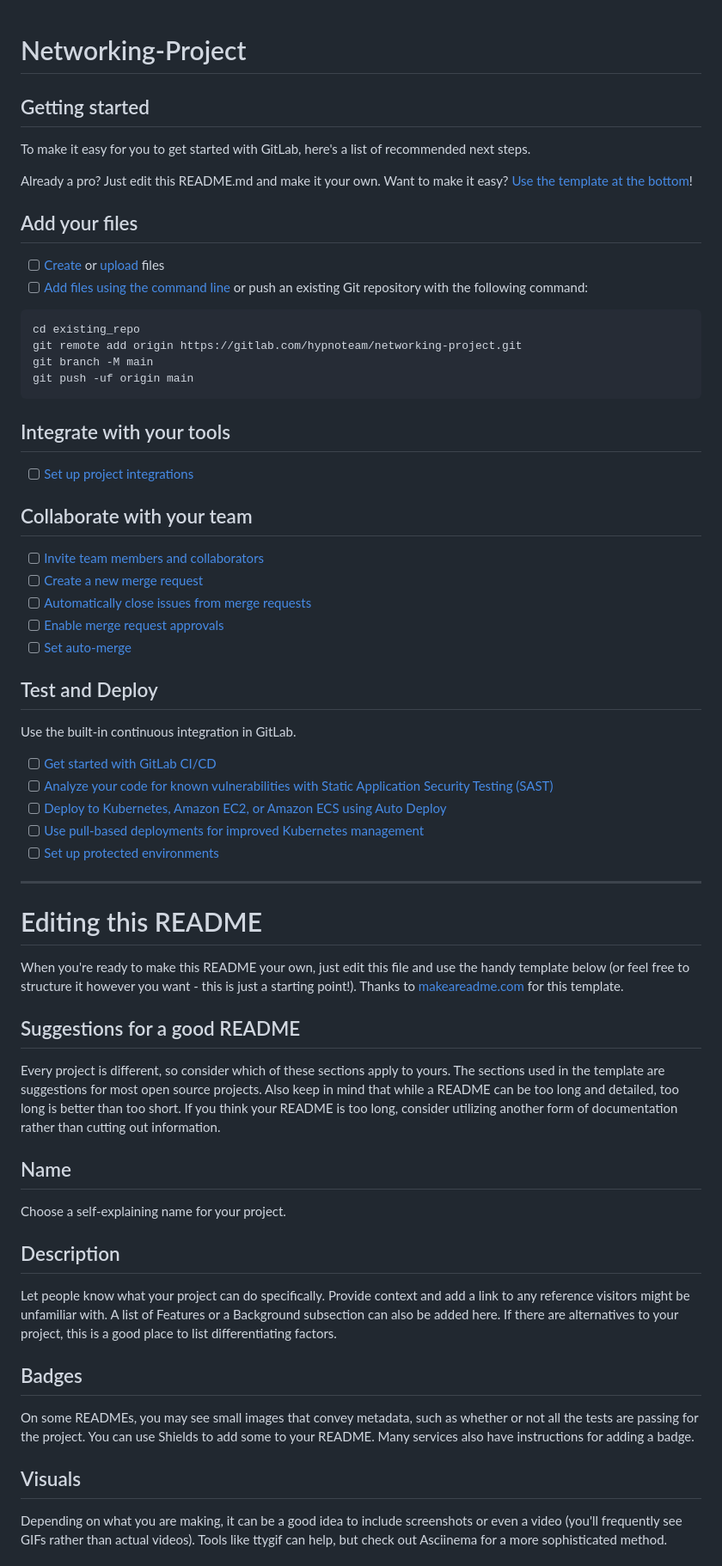
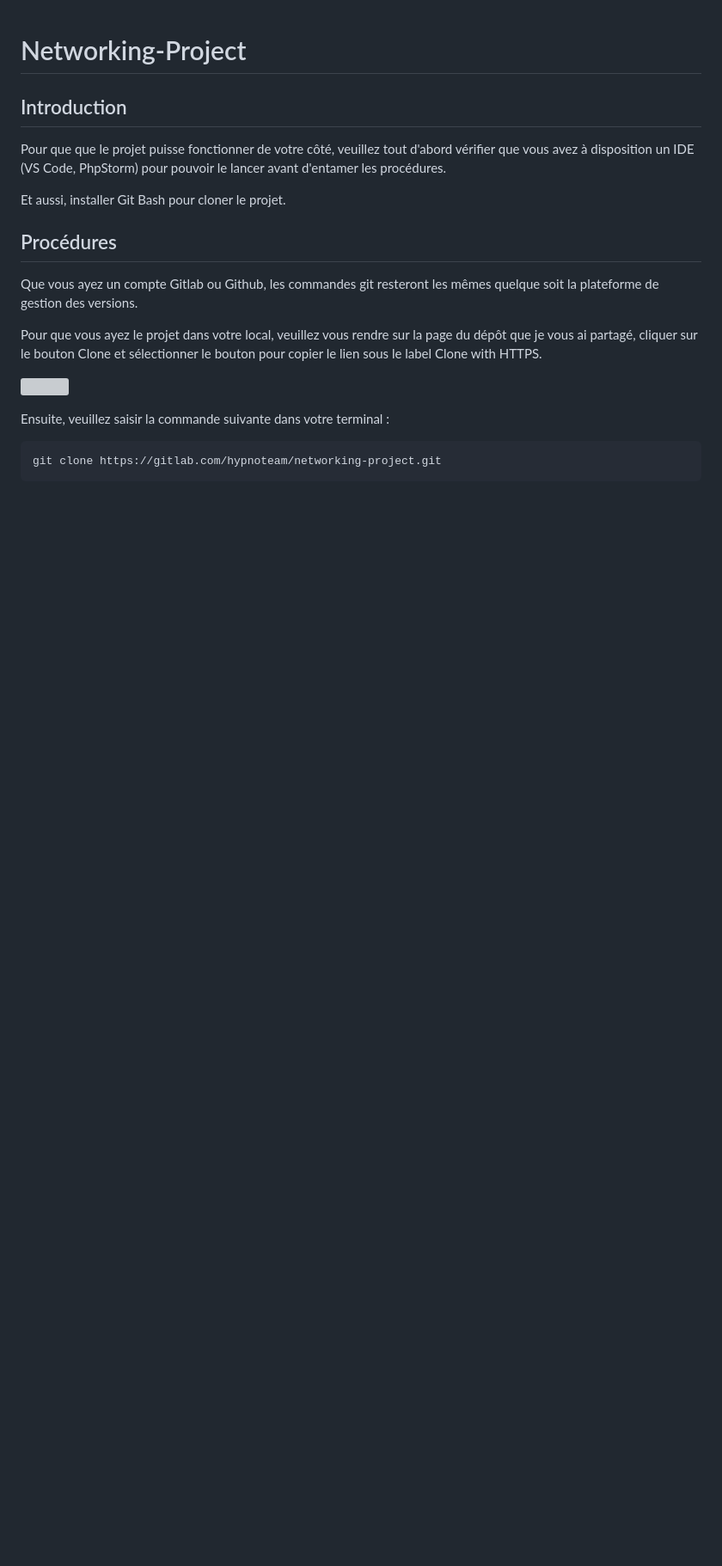
Before and after one commit to MinhNguyenTang/Networking-Dev, a Markdown page: README.md, the part around the change printed below. Shown: that part at 86% size. GitHub-like rendering; blank space fills up the shorter version; grey boxes are pictures that could not be loaded.

Commit message:
Mise à jour du README.md v1.0

````diff
--- a/README.md
+++ b/README.md
@@ -2,65 +2,24 @@
 
 
 
-## Getting started
+## Introduction
 
-To make it easy for you to get started with GitLab, here's a list of recommended next steps.
+Pour que que le projet puisse fonctionner de votre côté, veuillez tout d'abord vérifier que vous avez
+à disposition un IDE (VS Code, PhpStorm) pour pouvoir le lancer avant d'entamer les procédures.
 
-Already a pro? Just edit this README.md and make it your own. Want to make it easy? [Use the template at the bottom](#editing-this-readme)!
+Et aussi, installer Git Bash pour cloner le projet.
 
-## Add your files
+## Procédures
 
-- [ ] [Create](https://docs.gitlab.com/ee/user/project/repository/web_editor.html#create-a-file) or [upload](https://docs.gitlab.com/ee/user/project/repository/web_editor.html#upload-a-file) files
-- [ ] [Add files using the command line](https://docs.gitlab.com/ee/gitlab-basics/add-file.html#add-a-file-using-the-command-line) or push an existing Git repository with the following command:
+Que vous ayez un compte Gitlab ou Github, les commandes git resteront les mêmes quelque soit la plateforme de
+gestion des versions.
+
+Pour que vous ayez le projet dans votre local, veuillez vous rendre sur la page du dépôt que je vous ai partagé, cliquer sur le bouton Clone et sélectionner le bouton pour copier le lien sous le label Clone with HTTPS.
+
+![](assets/img/reporitory.png)
+
+Ensuite, veuillez saisir la commande suivante dans votre terminal :
 
 ```
-cd existing_repo
-git remote add origin https://gitlab.com/hypnoteam/networking-project.git
-git branch -M main
-git push -uf origin main
+git clone https://gitlab.com/hypnoteam/networking-project.git
 ```
-
-## Integrate with your tools
-
-- [ ] [Set up project integrations](https://gitlab.com/hypnoteam/networking-project/-/settings/integrations)
-
-## Collaborate with your team
-
-- [ ] [Invite team members and collaborators](https://docs.gitlab.com/ee/user/project/members/)
-- [ ] [Create a new merge request](https://docs.gitlab.com/ee/user/project/merge_requests/creating_merge_requests.html)
-- [ ] [Automatically close issues from merge requests](https://docs.gitlab.com/ee/user/project/issues/managing_issues.html#closing-issues-automatically)
-- [ ] [Enable merge request approvals](https://docs.gitlab.com/ee/user/project/merge_requests/approvals/)
-- [ ] [Set auto-merge](https://docs.gitlab.com/ee/user/project/merge_requests/merge_when_pipeline_succeeds.html)
-
-## Test and Deploy
-
-Use the built-in continuous integration in GitLab.
-
-- [ ] [Get started with GitLab CI/CD](https://docs.gitlab.com/ee/ci/quick_start/index.html)
-- [ ] [Analyze your code for known vulnerabilities with Static Application Security Testing (SAST)](https://docs.gitlab.com/ee/user/application_security/sast/)
-- [ ] [Deploy to Kubernetes, Amazon EC2, or Amazon ECS using Auto Deploy](https://docs.gitlab.com/ee/topics/autodevops/requirements.html)
-- [ ] [Use pull-based deployments for improved Kubernetes management](https://docs.gitlab.com/ee/user/clusters/agent/)
-- [ ] [Set up protected environments](https://docs.gitlab.com/ee/ci/environments/protected_environments.html)
-
-***
-
-# Editing this README
-
-When you're ready to make this README your own, just edit this file and use the handy template below (or feel free to structure it however you want - this is just a starting point!). Thanks to [makeareadme.com](https://www.makeareadme.com/) for this template.
-
-## Suggestions for a good README
-
-Every project is different, so consider which of these sections apply to yours. The sections used in the template are suggestions for most open source projects. Also keep in mind that while a README can be too long and detailed, too long is better than too short. If you think your README is too long, consider utilizing another form of documentation rather than cutting out information.
-
-## Name
-Choose a self-explaining name for your project.
-
-## Description
-Let people know what your project can do specifically. Provide context and add a link to any reference visitors might be unfamiliar with. A list of Features or a Background subsection can also be added here. If there are alternatives to your project, this is a good place to list differentiating factors.
-
-## Badges
-On some READMEs, you may see small images that convey metadata, such as whether or not all the tests are passing for the project. You can use Shields to add some to your README. Many services also have instructions for adding a badge.
-
-## Visuals
-Depending on what you are making, it can be a good idea to include screenshots or even a video (you'll frequently see GIFs rather than actual videos). Tools like ttygif can help, but check out Asciinema for a more sophisticated method.
-
````
Also changed, not shown: other parts of README.md (+0 -27 lines), networking-app/assets/img/repository.png (added).
